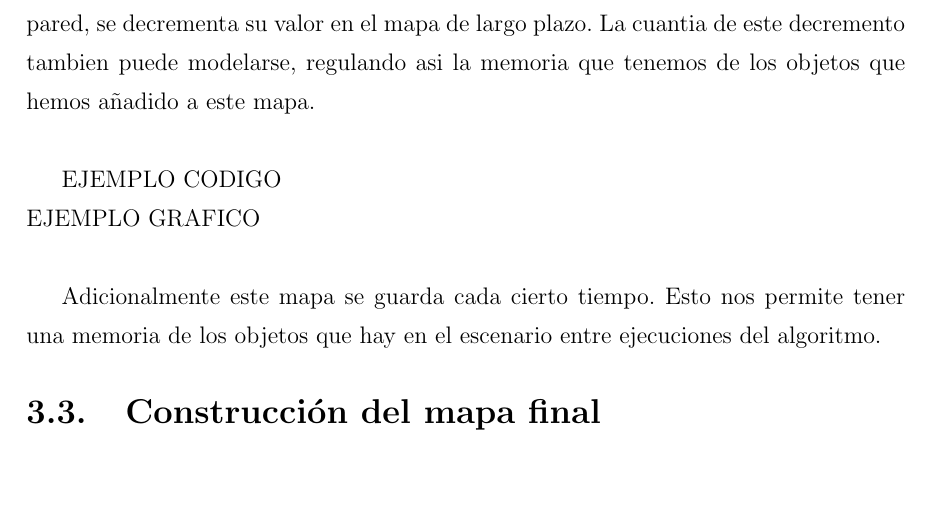
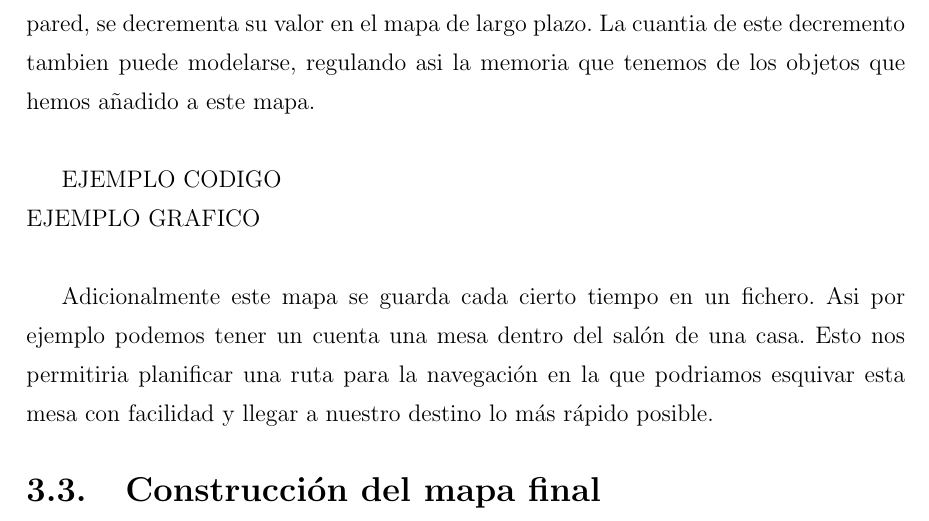
Before and after one commit to jginesclavero/tfg, a LaTeX book (jgines-memoria-tfg/memoria.tex, which reads jgines-memoria-tfg/cap4.tex): part of page 19 of 20, cut so that both start at the same text, the shorter picture padded with empty space. Compiled offline with pdfLaTeX.

Commit message:
mapa de largo plazo

```diff
--- a/jgines-memoria-tfg/cap4.tex
+++ b/jgines-memoria-tfg/cap4.tex
@@ -65,8 +65,7 @@ Este mapa tambien es dinámico, por lo que tambien elimina los objetos del mapa
 {EJEMPLO CODIGO}\\
 {EJEMPLO GRAFICO}\\
 
-Adicionalmente este mapa se guarda cada cierto tiempo. Esto nos permite tener una memoria de los objetos que hay en el escenario entre ejecuciones del algoritmo.
-
+Adicionalmente este mapa se guarda cada cierto tiempo en un fichero. Asi por ejemplo podemos tener un cuenta una mesa dentro del salón de una casa. Esto nos permitiria planificar una ruta para la navegación en la que podriamos esquivar esta mesa con facilidad y llegar a nuestro destino lo más rápido posible.
 
 
 
```
